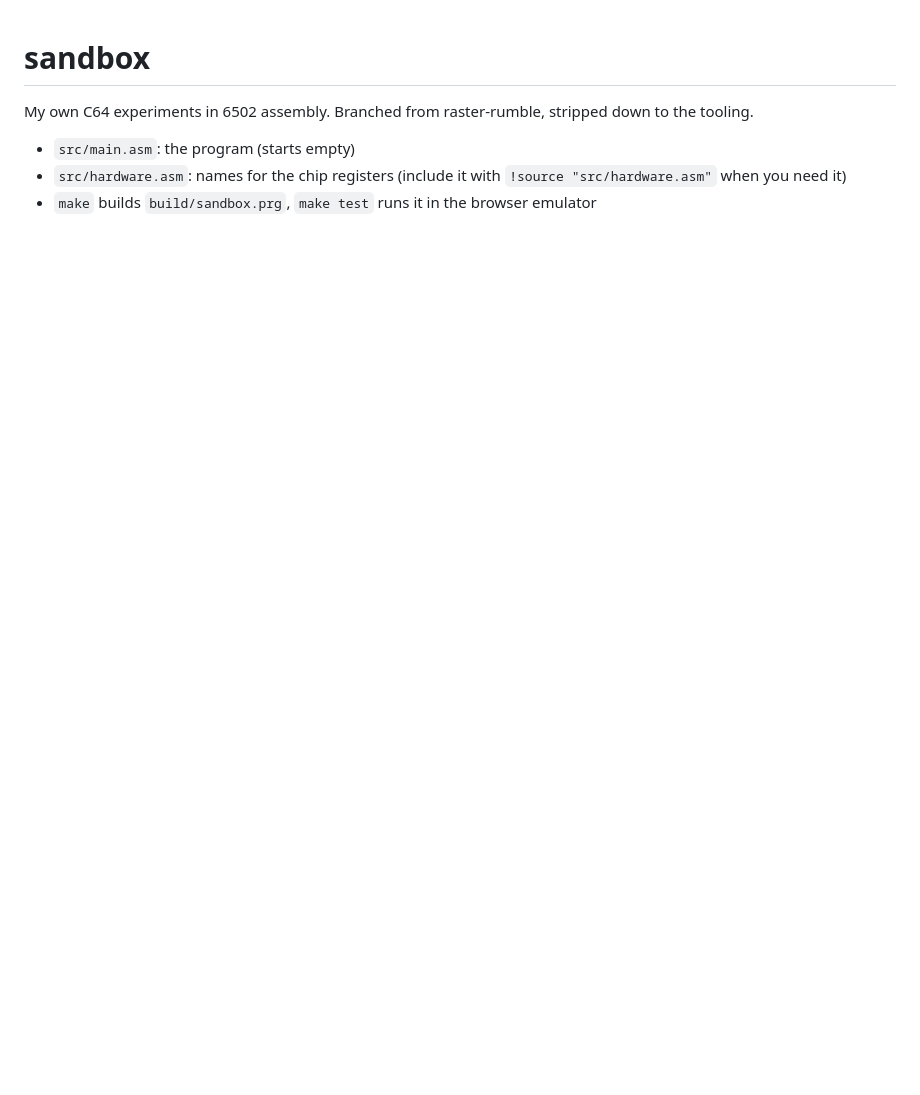
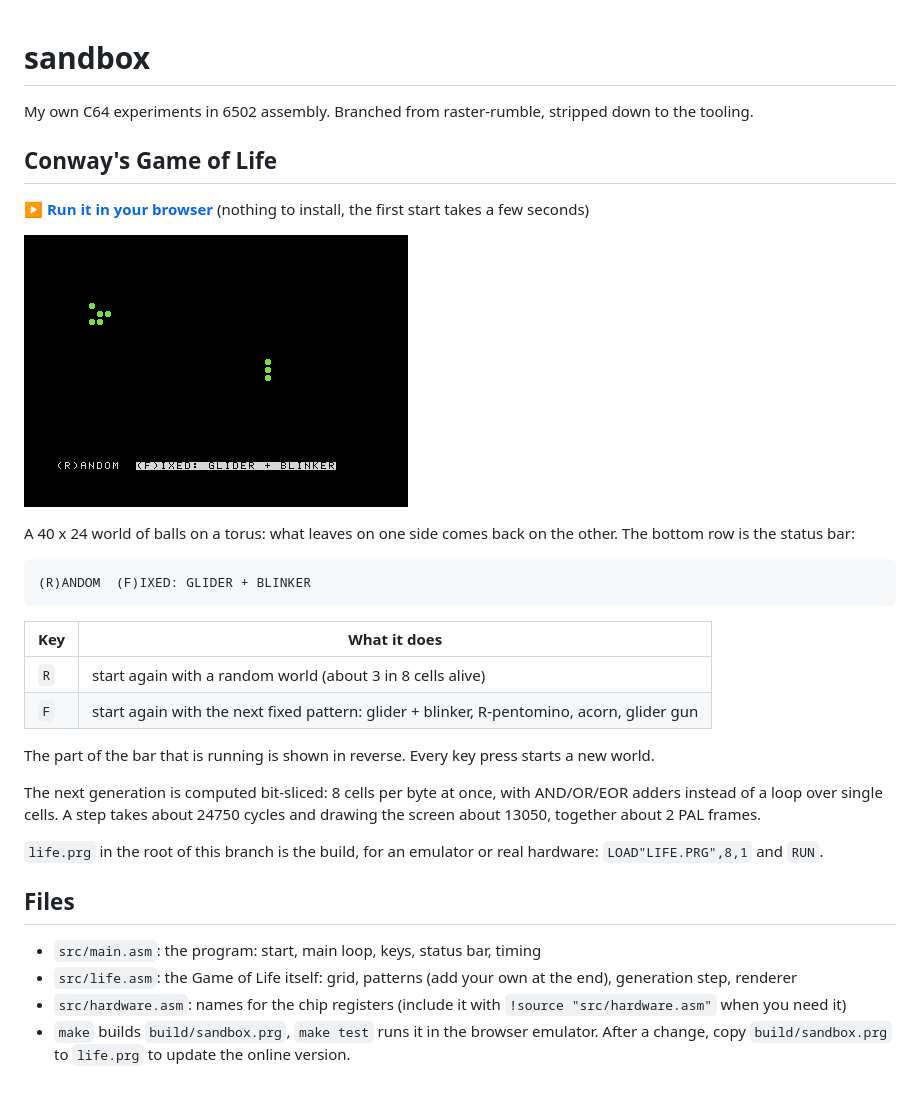
Before and after one commit to DDecoene/raster-rumble, a Markdown page: README.md, the part around the change. Drawn GitHub-style; pictures changed too: docs/life.gif (added); blank space fills up the shorter version.

Commit message:
Sandbox: Game of Life status bar with R for random and F for fixed patterns
The bottom screen row is now a status bar, "(R)ANDOM  (F)IXED: <name>",
with the running part in reverse. The world shrinks to 40 x 24 cells
(120 bytes) to make room for it; everything already went through ROWS and
GRID_SIZE.

R starts a random world: a 16-bit xorshift generator, stirred with CIA 1
timer A and the raster line at the moment of the key press, fills the grid
with r1 AND (r2 OR r3), about 3 in 8 cells alive. F steps through the fixed
patterns (glider + blinker, R-pentomino, acorn, Gosper glider gun); a new
pattern is one data list and a line in the pattern tables. Keys count on
the way down only, and are also read during the frame waits. Space and
joystick fire no longer reset.

README: how to run it in the browser (vc64web link to life.prg), the keys,
and a recording.

Measured with CIA 2 timer A in VICE (x64sc, PAL, 19656 cycles per frame):
  life_step:   24753 cycles (1.26 frames; 23671 for the CPU alone)
  life_render: 13051 cycles (0.66 frame; 12055 for the CPU alone)

````diff
--- a/README.md
+++ b/README.md
@@ -2,6 +2,32 @@
 
 My own C64 experiments in 6502 assembly. Branched from raster-rumble, stripped down to the tooling.
 
-- `src/main.asm`: the program (starts empty)
+## Conway's Game of Life
+
+**[▶ Run it in your browser](https://vc64web.github.io/#openROMS=true#https://raw.githubusercontent.com/DDecoene/raster-rumble/sandbox/life.prg)** (nothing to install, the first start takes a few seconds)
+
+![Game of Life on the C64: glider and blinker, R-pentomino, glider gun, random worlds](docs/life.gif)
+
+A 40 x 24 world of balls on a torus: what leaves on one side comes back on the other. The bottom row is the status bar:
+
+```
+(R)ANDOM  (F)IXED: GLIDER + BLINKER
+```
+
+| Key | What it does |
+|---|---|
+| `R` | start again with a random world (about 3 in 8 cells alive) |
+| `F` | start again with the next fixed pattern: glider + blinker, R-pentomino, acorn, glider gun |
+
+The part of the bar that is running is shown in reverse. Every key press starts a new world.
+
+The next generation is computed bit-sliced: 8 cells per byte at once, with AND/OR/EOR adders instead of a loop over single cells. A step takes about 24750 cycles and drawing the screen about 13050, together about 2 PAL frames.
+
+`life.prg` in the root of this branch is the build, for an emulator or real hardware: `LOAD"LIFE.PRG",8,1` and `RUN`.
+
+## Files
+
+- `src/main.asm`: the program: start, main loop, keys, status bar, timing
+- `src/life.asm`: the Game of Life itself: grid, patterns (add your own at the end), generation step, renderer
 - `src/hardware.asm`: names for the chip registers (include it with `!source "src/hardware.asm"` when you need it)
-- `make` builds `build/sandbox.prg`, `make test` runs it in the browser emulator
+- `make` builds `build/sandbox.prg`, `make test` runs it in the browser emulator. After a change, copy `build/sandbox.prg` to `life.prg` to update the online version.
````
Also changed, not shown: 4 other files.
